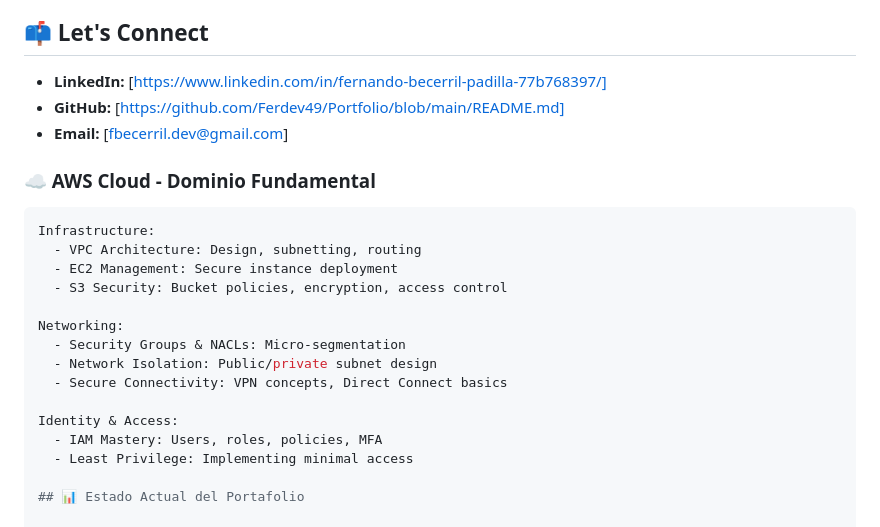
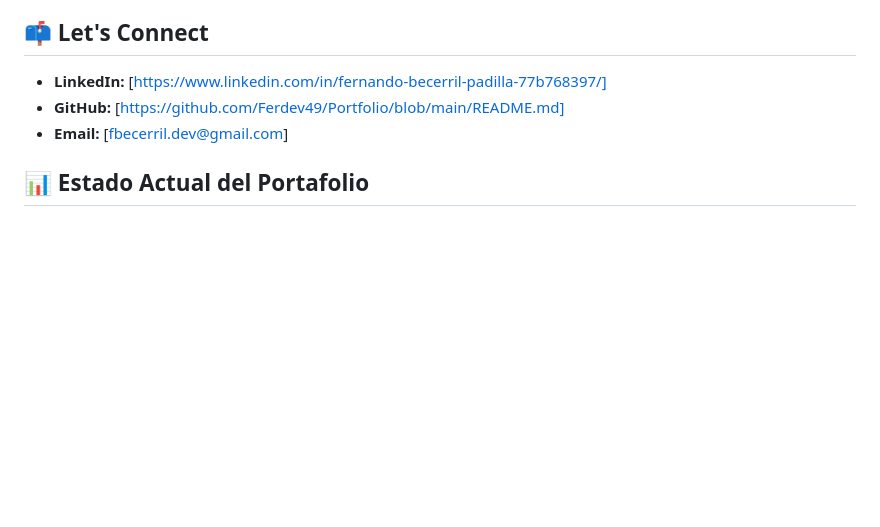
Before and after one commit to Ferdev49/cloud-devops-portfolio, a Markdown page: README.md, the part around one of its changes. Drawn GitHub-style; blank space fills up the shorter version.

````diff
--- a/README.md
+++ b/README.md
@@ -103,21 +104,6 @@ Pasión genuina por el campo de seguridad cloud
 - **GitHub:** [https://github.com/Ferdev49/Portfolio/blob/main/README.md]
 - **Email:** [fbecerril.dev@gmail.com]
 
-### **☁️ AWS Cloud - Dominio Fundamental**
-```yaml
-Infrastructure:
-  - VPC Architecture: Design, subnetting, routing
-  - EC2 Management: Secure instance deployment
-  - S3 Security: Bucket policies, encryption, access control
-
-Networking:
-  - Security Groups & NACLs: Micro-segmentation
-  - Network Isolation: Public/private subnet design
-  - Secure Connectivity: VPN concepts, Direct Connect basics
-
-Identity & Access:
-  - IAM Mastery: Users, roles, policies, MFA
-  - Least Privilege: Implementing minimal access
 
 ## 📊 Estado Actual del Portafolio
 
````
Also changed, not shown: other parts of README.md (+1 -0 lines).
